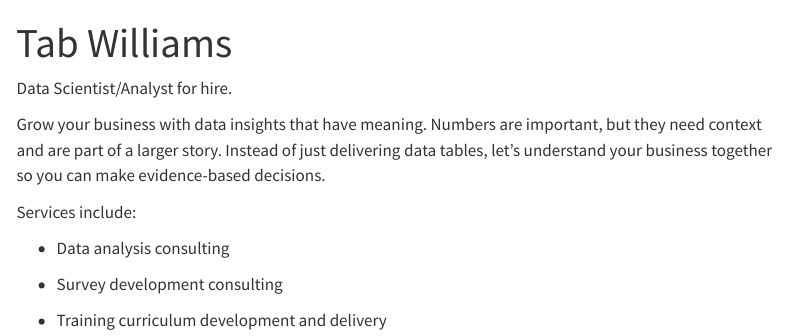
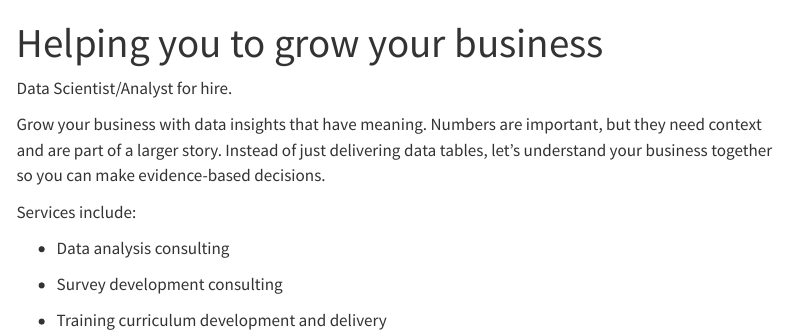
Before and after one commit to notapoptab/Tabitha_Williams, a Quarto document (index.qmd): the page in a window 1100 px wide, from its top. Rendered offline with R 4.5, knitr and Pandoc in place of Quarto, with nearby package versions; menus at the side of the page are left out.

Commit message:
change title in index.qmd

```diff
--- a/index.qmd
+++ b/index.qmd
@@ -1,5 +1,5 @@
 ---
-title: "Tab Williams"
+title: "Helping you to grow your business"
 ---
 
 Data Scientist/Analyst for hire.
```
